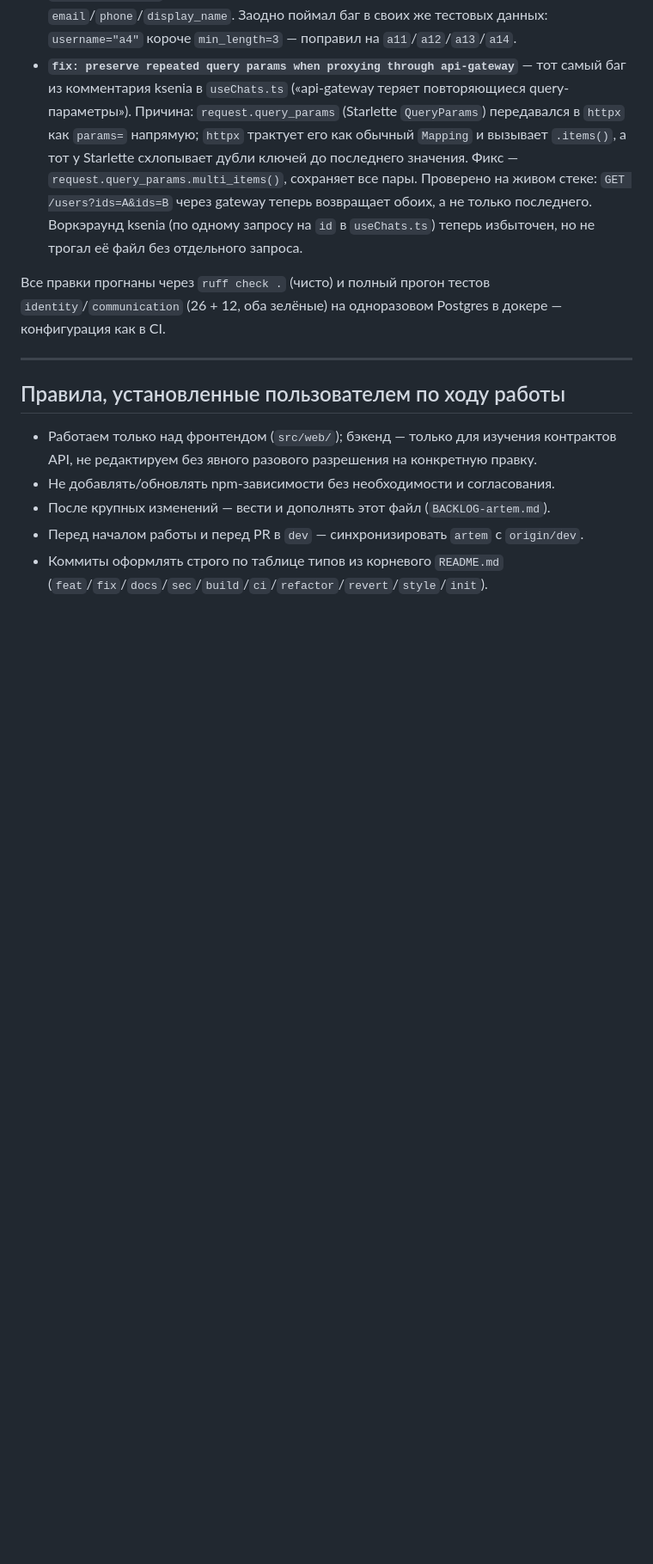
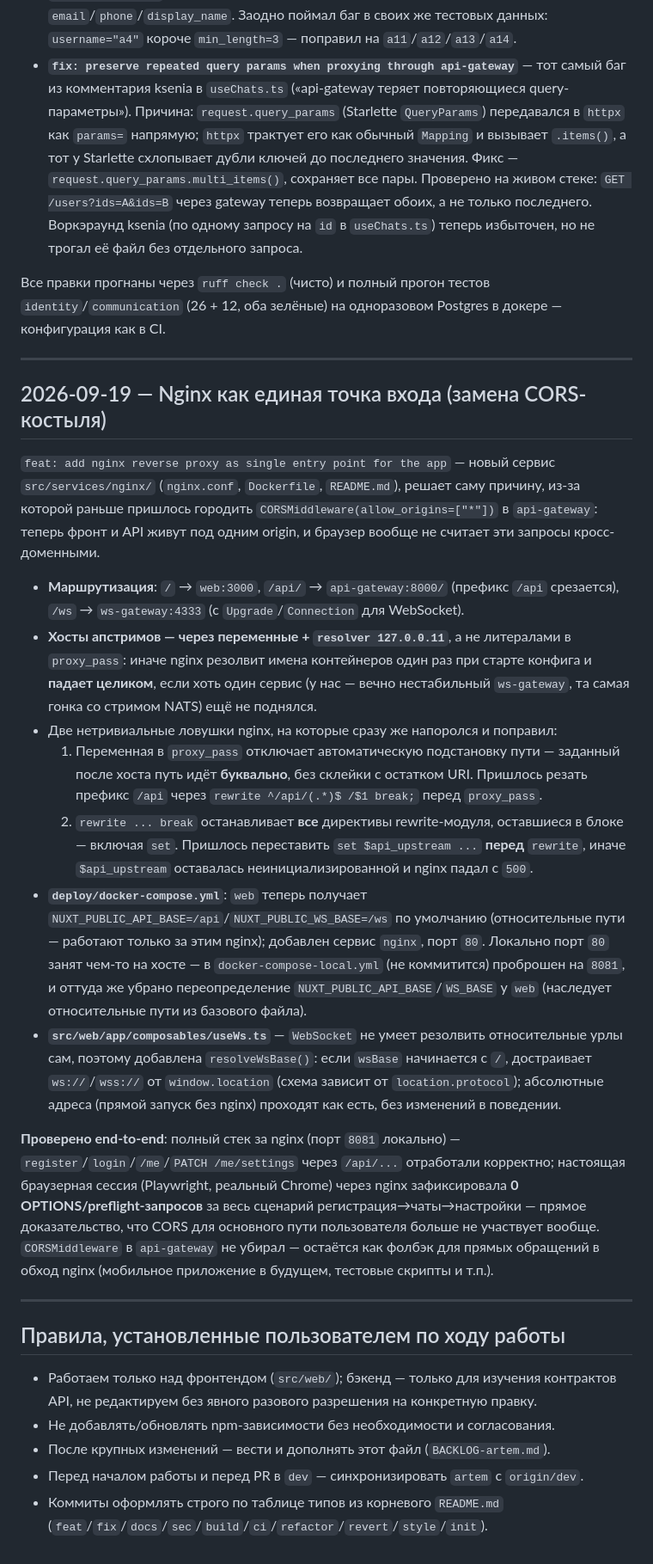
Before and after one commit to Skuyno/Telemax, a Markdown page: BACKLOG-artem.md, the part around the change. Shown at 86% size. Drawn GitHub-style; blank space fills up the shorter version.

Commit message:
docs: log nginx reverse proxy setup in BACKLOG-artem

```diff
--- a/BACKLOG-artem.md
+++ b/BACKLOG-artem.md
@@ -174,6 +174,22 @@
 
 ---
 
+## 2026-09-19 — Nginx как единая точка входа (замена CORS-костыля)
+
+`feat: add nginx reverse proxy as single entry point for the app` — новый сервис `src/services/nginx/` (`nginx.conf`, `Dockerfile`, `README.md`), решает саму причину, из-за которой раньше пришлось городить `CORSMiddleware(allow_origins=["*"])` в `api-gateway`: теперь фронт и API живут под одним origin, и браузер вообще не считает эти запросы кросс-доменными.
+
+- **Маршрутизация**: `/` → `web:3000`, `/api/` → `api-gateway:8000/` (префикс `/api` срезается), `/ws` → `ws-gateway:4333` (с `Upgrade`/`Connection` для WebSocket).
+- **Хосты апстримов — через переменные + `resolver 127.0.0.11`**, а не литералами в `proxy_pass`: иначе nginx резолвит имена контейнеров один раз при старте конфига и **падает целиком**, если хоть один сервис (у нас — вечно нестабильный `ws-gateway`, та самая гонка со стримом NATS) ещё не поднялся.
+- Две нетривиальные ловушки nginx, на которые сразу же напоролся и поправил:
+  1. Переменная в `proxy_pass` отключает автоматическую подстановку пути — заданный после хоста путь идёт **буквально**, без склейки с остатком URI. Пришлось резать префикс `/api` через `rewrite ^/api/(.*)$ /$1 break;` перед `proxy_pass`.
+  2. `rewrite ... break` останавливает **все** директивы rewrite-модуля, оставшиеся в блоке — включая `set`. Пришлось переставить `set $api_upstream ...` **перед** `rewrite`, иначе `$api_upstream` оставалась неинициализированной и nginx падал с `500`.
+- **`deploy/docker-compose.yml`**: `web` теперь получает `NUXT_PUBLIC_API_BASE=/api`/`NUXT_PUBLIC_WS_BASE=/ws` по умолчанию (относительные пути — работают только за этим nginx); добавлен сервис `nginx`, порт `80`. Локально порт `80` занят чем-то на хосте — в `docker-compose-local.yml` (не коммитится) проброшен на `8081`, и оттуда же убрано переопределение `NUXT_PUBLIC_API_BASE`/`WS_BASE` у `web` (наследует относительные пути из базового файла).
+- **`src/web/app/composables/useWs.ts`** — `WebSocket` не умеет резолвить относительные урлы сам, поэтому добавлена `resolveWsBase()`: если `wsBase` начинается с `/`, достраивает `ws://`/`wss://` от `window.location` (схема зависит от `location.protocol`); абсолютные адреса (прямой запуск без nginx) проходят как есть, без изменений в поведении.
+
+**Проверено end-to-end**: полный стек за nginx (порт `8081` локально) — `register`/`login`/`/me`/`PATCH /me/settings` через `/api/...` отработали корректно; настоящая браузерная сессия (Playwright, реальный Chrome) через nginx зафиксировала **0 OPTIONS/preflight-запросов** за весь сценарий регистрация→чаты→настройки — прямое доказательство, что CORS для основного пути пользователя больше не участвует вообще. `CORSMiddleware` в `api-gateway` не убирал — остаётся как фолбэк для прямых обращений в обход nginx (мобильное приложение в будущем, тестовые скрипты и т.п.).
+
+---
+
 ## Правила, установленные пользователем по ходу работы
 
 - Работаем только над фронтендом (`src/web/`); бэкенд — только для изучения контрактов API, не редактируем без явного разового разрешения на конкретную правку.
```
